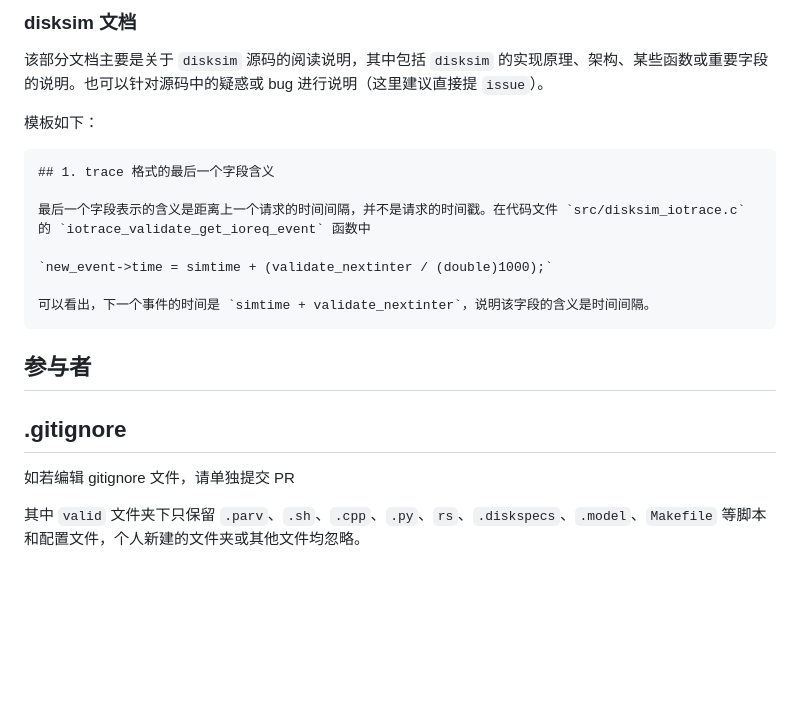
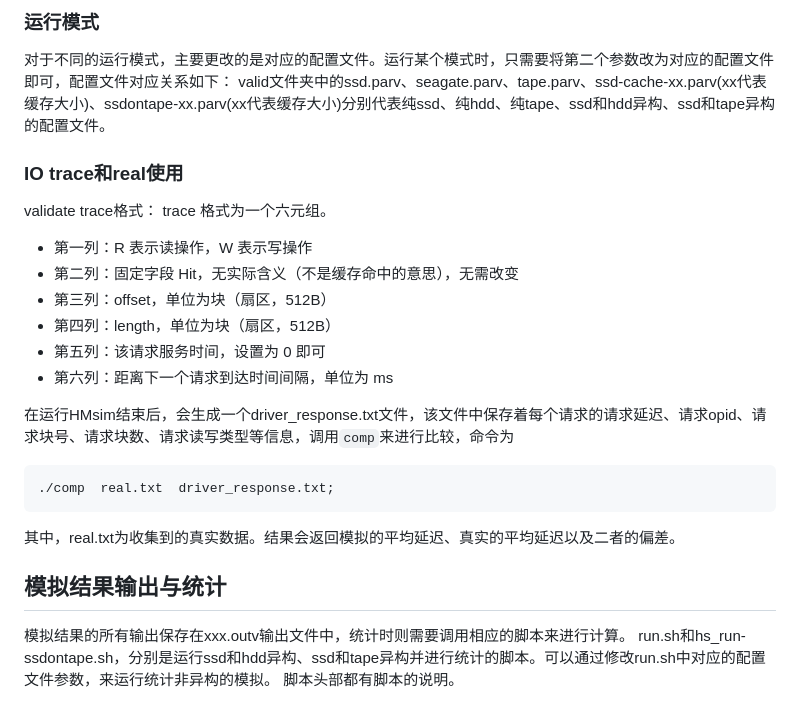
Before and after one commit to qjyimyy/HDsim, a Markdown page: README.md, the part around one of its changes. Rendered like a GitHub page; blank space fills up the shorter version.

````diff
--- a/README.md
+++ b/README.md
@@ -72,26 +56,26 @@
 ```
 
-### disksim 文档
+### 运行模式
+对于不同的运行模式，主要更改的是对应的配置文件。运行某个模式时，只需要将第二个参数改为对应的配置文件即可，配置文件对应关系如下：
+valid文件夹中的ssd.parv、seagate.parv、tape.parv、ssd-cache-xx.parv(xx代表缓存大小)、ssdontape-xx.parv(xx代表缓存大小)分别代表纯ssd、纯hdd、纯tape、ssd和hdd异构、ssd和tape异构的配置文件。
+### IO trace和real使用
+validate trace格式：
+trace 格式为一个六元组。
 
-该部分文档主要是关于 `disksim` 源码的阅读说明，其中包括 `disksim` 的实现原理、架构、某些函数或重要字段的说明。也可以针对源码中的疑惑或 bug 进行说明（这里建议直接提 `issue`）。
+- 第一列：R 表示读操作，W 表示写操作
+- 第二列：固定字段 Hit，无实际含义（不是缓存命中的意思），无需改变
+- 第三列：offset，单位为块（扇区，512B）
+- 第四列：length，单位为块（扇区，512B）
+- 第五列：该请求服务时间，设置为 0 即可
+- 第六列：距离下一个请求到达时间间隔，单位为 ms
 
-模板如下：
+在运行HMsim结束后，会生成一个driver_response.txt文件，该文件中保存着每个请求的请求延迟、请求opid、请求块号、请求块数、请求读写类型等信息，调用```comp```来进行比较，命令为
+```shell
+./comp  real.txt  driver_response.txt;
+```
+其中，real.txt为收集到的真实数据。结果会返回模拟的平均延迟、真实的平均延迟以及二者的偏差。
 
-```markdown
-## 1. trace 格式的最后一个字段含义
-
-最后一个字段表示的含义是距离上一个请求的时间间隔，并不是请求的时间戳。在代码文件 `src/disksim_iotrace.c` 的 `iotrace_validate_get_ioreq_event` 函数中
-
-`new_event->time = simtime + (validate_nextinter / (double)1000);`
-
-可以看出，下一个事件的时间是 `simtime + validate_nextinter`，说明该字段的含义是时间间隔。
-```
-
-## 参与者
-
-
-## .gitignore
-
-如若编辑 gitignore 文件，请单独提交 PR
-
-其中 `valid` 文件夹下只保留 `.parv`、`.sh`、`.cpp`、`.py`、`rs`、`.diskspecs`、`.model`、`Makefile` 等脚本和配置文件，个人新建的文件夹或其他文件均忽略。
+## 模拟结果输出与统计
+模拟结果的所有输出保存在xxx.outv输出文件中，统计时则需要调用相应的脚本来进行计算。
+run.sh和hs_run-ssdontape.sh，分别是运行ssd和hdd异构、ssd和tape异构并进行统计的脚本。可以通过修改run.sh中对应的配置文件参数，来运行统计非异构的模拟。
+脚本头部都有脚本的说明。
````
Also changed, not shown: other parts of README.md (+49 -65 lines).
